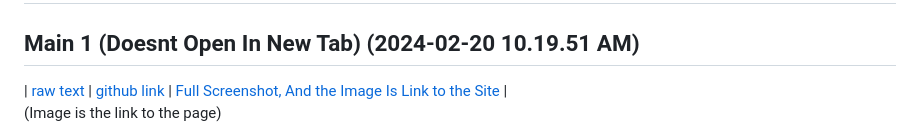
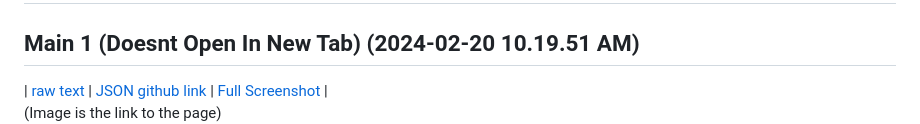
Before and after one commit to Law-Dawg360/vercel-index, a Markdown page: README.md, the part around the change. Drawn GitHub-style.

```diff
--- a/README.md
+++ b/README.md
@@ -33,7 +33,7 @@
 
 # Examples/Demos/
 ## Main 1 (Doesnt Open In New Tab) (2024-02-20 10.19.51 AM)
-| [raw text](https://raw.githubusercontent.com/Law-Dawg360/indexes/homepages/assets/jsons/oldmain1.json) | [github link](https://github.com/Law-Dawg360/indexes/blob/homepages/assets/jsons/oldmain1.json) | [Full Screenshot, And the Image Is Link to the Site](https://github.com/Law-Dawg360/indexes/blob/homepages/assets/screenshots/Screenshot_2024-02-20_001.png) |
+| [raw text](https://raw.githubusercontent.com/Law-Dawg360/indexes/homepages/assets/jsons/oldmain1.json) | [JSON github link](https://github.com/Law-Dawg360/indexes/blob/homepages/assets/jsons/oldmain1.json) | [Full Screenshot](https://github.com/Law-Dawg360/indexes/blob/homepages/assets/screenshots/Screenshot_2024-02-20_001.png) |
 (Image is the link to the page)
 [![page](assets/screenshots/Screenshot_2024-02-20_001.png)](https://law-dawg360.github.io/indexes/Main.html) |
 
```
